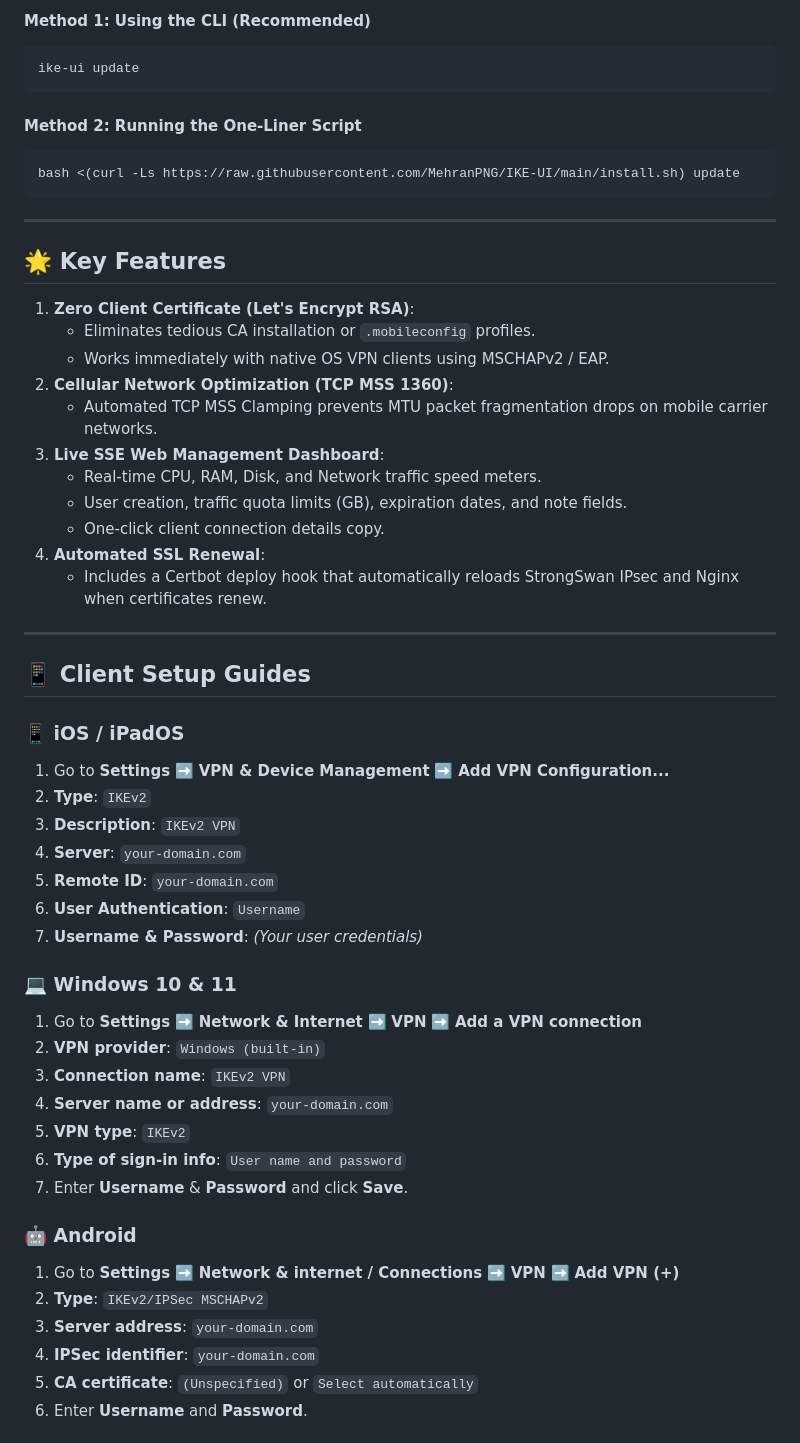
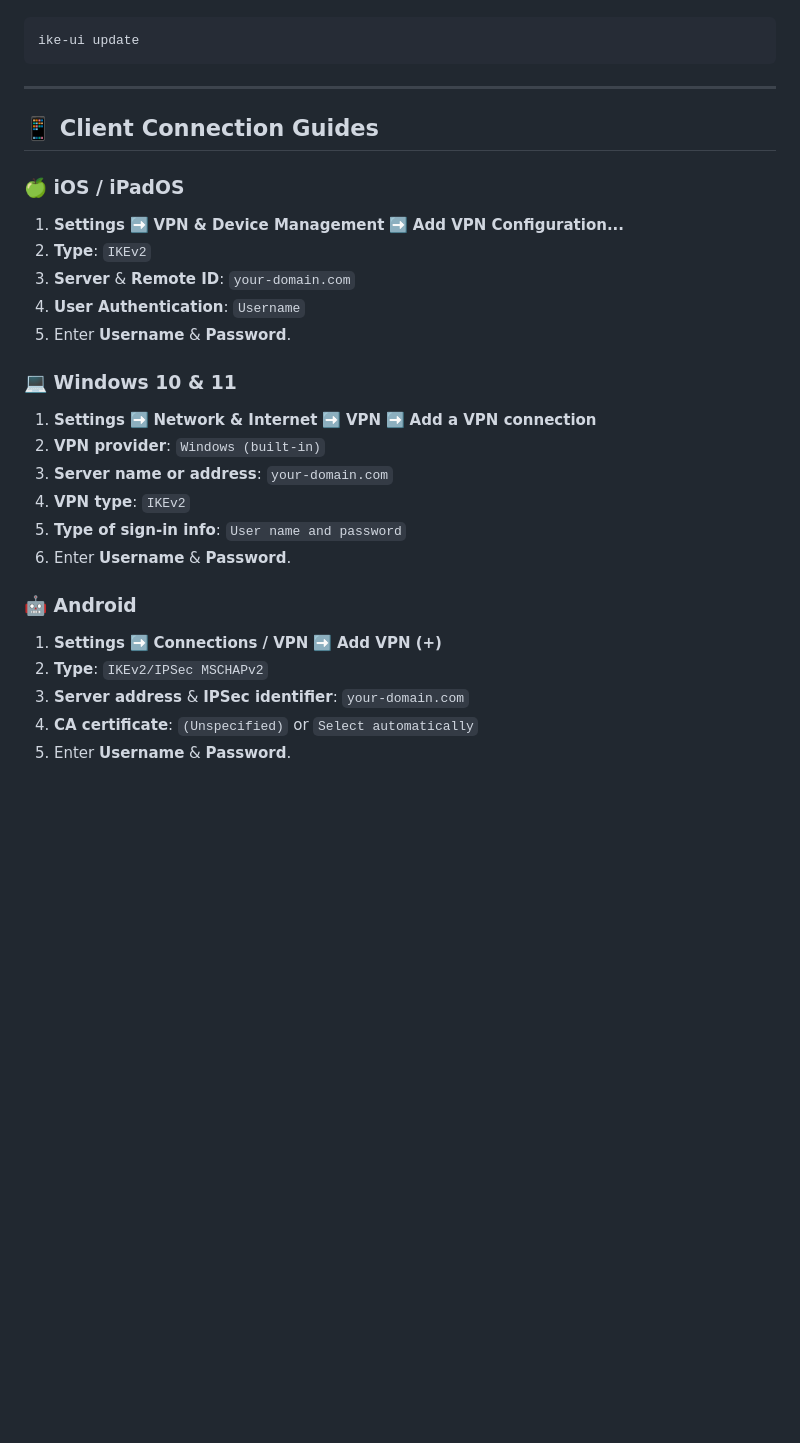
Before and after one commit to MehranPNG/IKE-UI, a Markdown page: README.md, the part around one of its changes. Drawn GitHub-style; blank space fills up the shorter version.

````diff
--- a/README.md
+++ b/README.md
@@ -76,57 +74,31 @@ Updating your IKE-UI server to the latest release on GitHub is instant and safe.
 
-#### Method 1: Using the CLI (Recommended)
 ```bash
 ike-ui update
 ```
 
-#### Method 2: Running the One-Liner Script
-```bash
-bash <(curl -Ls https://raw.githubusercontent.com/MehranPNG/IKE-UI/main/install.sh) update
-```
-
 ---
 
-## 🌟 Key Features
+## 📱 Client Connection Guides
 
-1. **Zero Client Certificate (Let's Encrypt RSA)**:
-   - Eliminates tedious CA installation or `.mobileconfig` profiles.
-   - Works immediately with native OS VPN clients using MSCHAPv2 / EAP.
-2. **Cellular Network Optimization (TCP MSS 1360)**:
-   - Automated TCP MSS Clamping prevents MTU packet fragmentation drops on mobile carrier networks.
-3. **Live SSE Web Management Dashboard**:
-   - Real-time CPU, RAM, Disk, and Network traffic speed meters.
-   - User creation, traffic quota limits (GB), expiration dates, and note fields.
-   - One-click client connection details copy.
-4. **Automated SSL Renewal**:
-   - Includes a Certbot deploy hook that automatically reloads StrongSwan IPsec and Nginx when certificates renew.
-
----
-
-## 📱 Client Setup Guides
-
-### 📱 iOS / iPadOS
-1. Go to **Settings** ➡️ **VPN & Device Management** ➡️ **Add VPN Configuration...**
+### 🍏 iOS / iPadOS
+1. **Settings** ➡️ **VPN & Device Management** ➡️ **Add VPN Configuration...**
 2. **Type**: `IKEv2`
-3. **Description**: `IKEv2 VPN`
-4. **Server**: `your-domain.com`
-5. **Remote ID**: `your-domain.com`
-6. **User Authentication**: `Username`
-7. **Username & Password**: *(Your user credentials)*
+3. **Server** & **Remote ID**: `your-domain.com`
+4. **User Authentication**: `Username`
+5. Enter **Username** & **Password**.
 
 ### 💻 Windows 10 & 11
-1. Go to **Settings** ➡️ **Network & Internet** ➡️ **VPN** ➡️ **Add a VPN connection**
+1. **Settings** ➡️ **Network & Internet** ➡️ **VPN** ➡️ **Add a VPN connection**
 2. **VPN provider**: `Windows (built-in)`
-3. **Connection name**: `IKEv2 VPN`
-4. **Server name or address**: `your-domain.com`
-5. **VPN type**: `IKEv2`
-6. **Type of sign-in info**: `User name and password`
-7. Enter **Username** & **Password** and click **Save**.
+3. **Server name or address**: `your-domain.com`
+4. **VPN type**: `IKEv2`
+5. **Type of sign-in info**: `User name and password`
+6. Enter **Username** & **Password**.
 
 ### 🤖 Android
-1. Go to **Settings** ➡️ **Network & internet / Connections** ➡️ **VPN** ➡️ **Add VPN (+)**
+1. **Settings** ➡️ **Connections / VPN** ➡️ **Add VPN (+)**
 2. **Type**: `IKEv2/IPSec MSCHAPv2`
-3. **Server address**: `your-domain.com`
-4. **IPSec identifier**: `your-domain.com`
-5. **CA certificate**: `(Unspecified)` or `Select automatically`
-6. Enter **Username** and **Password**.
+3. **Server address** & **IPSec identifier**: `your-domain.com`
+4. **CA certificate**: `(Unspecified)` or `Select automatically`
+5. Enter **Username** & **Password**.
 
````
Also changed, not shown: other parts of README.md (+44 -67 lines).
